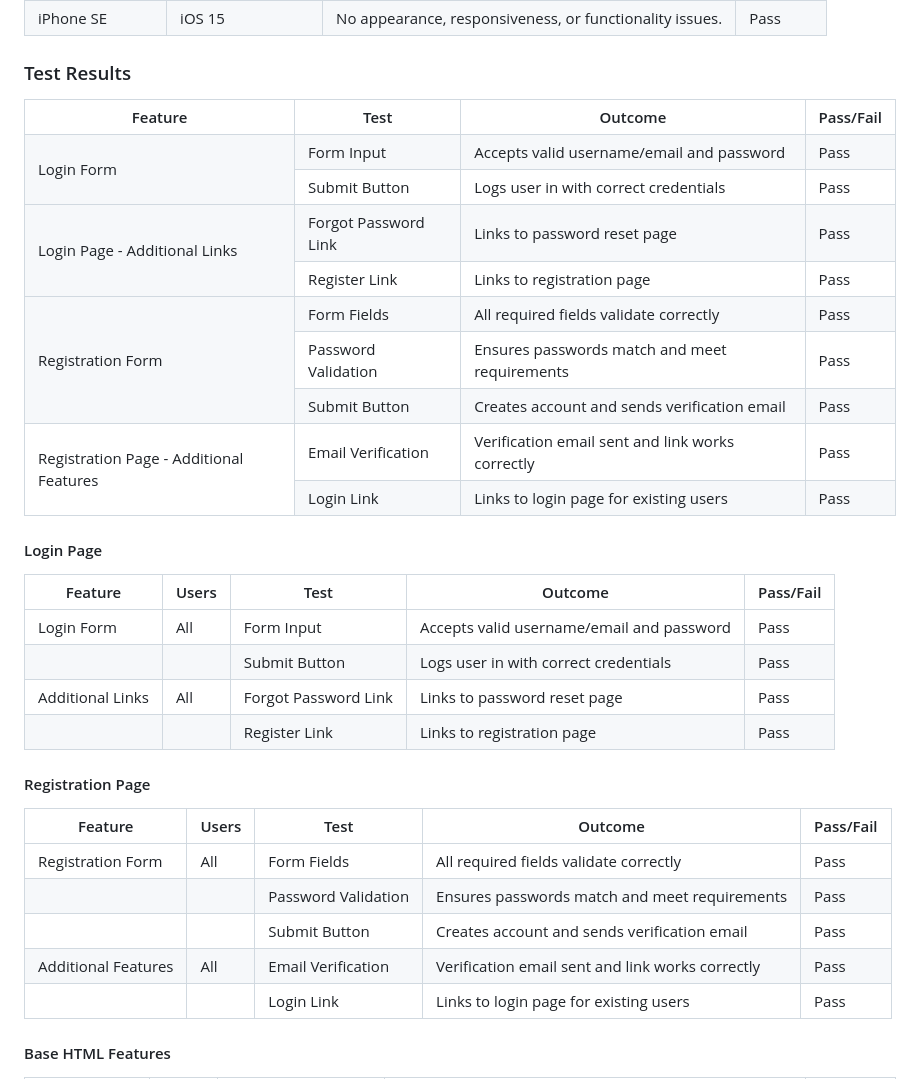
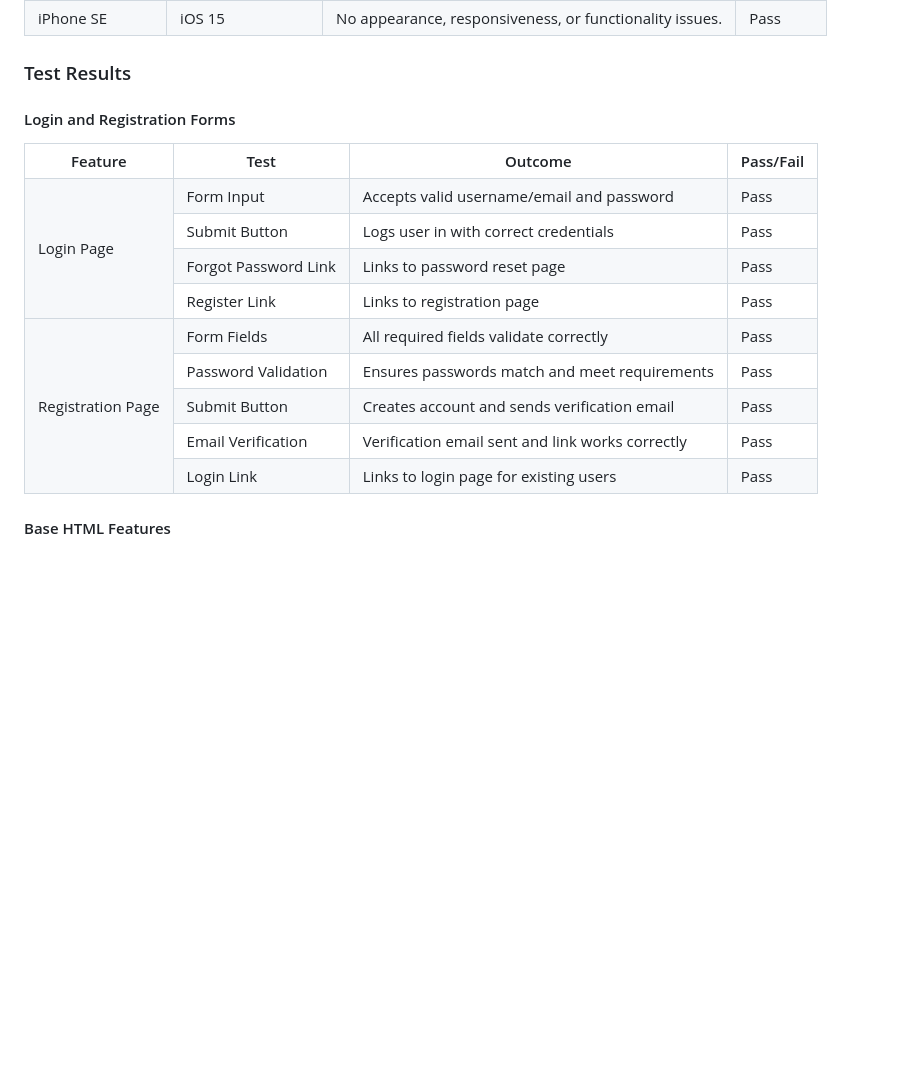
Before and after one commit to Alvor1991/PP5-Sports-Sole, a Markdown page: TESTING.md, the part around the change printed below. GitHub-like rendering; blank space fills up the shorter version.

Commit message:
Update more testing tables

```diff
--- a/TESTING.md
+++ b/TESTING.md
@@ -237,6 +237,8 @@ iPhone SE | iOS 15 | No appearance, responsiveness, or functionality issues. | <
 
 ### Test Results
 
+#### Login and Registration Forms
+
 <table>
     <tr>
         <th>Feature</th>
@@ -245,7 +247,7 @@ iPhone SE | iOS 15 | No appearance, responsiveness, or functionality issues. | <
         <th>Pass/Fail</th>
     </tr>
     <tr>
-        <td rowspan="2">Login Form</td>
+        <td rowspan="4">Login Page</td>
         <td>Form Input</td>
         <td>Accepts valid username/email and password</td>
         <td><span style="color:green">Pass</span></td>
@@ -256,7 +258,6 @@ iPhone SE | iOS 15 | No appearance, responsiveness, or functionality issues. | <
         <td><span style="color:green">Pass</span></td>
     </tr>
     <tr>
-        <td rowspan="2">Login Page - Additional Links</td>
         <td>Forgot Password Link</td>
         <td>Links to password reset page</td>
         <td><span style="color:green">Pass</span></td>
@@ -267,7 +268,7 @@ iPhone SE | iOS 15 | No appearance, responsiveness, or functionality issues. | <
         <td><span style="color:green">Pass</span></td>
     </tr>
     <tr>
-        <td rowspan="3">Registration Form</td>
+        <td rowspan="5">Registration Page</td>
         <td>Form Fields</td>
         <td>All required fields validate correctly</td>
         <td><span style="color:green">Pass</span></td>
@@ -283,7 +284,6 @@ iPhone SE | iOS 15 | No appearance, responsiveness, or functionality issues. | <
         <td><span style="color:green">Pass</span></td>
     </tr>
     <tr>
-        <td rowspan="2">Registration Page - Additional Features</td>
         <td>Email Verification</td>
         <td>Verification email sent and link works correctly</td>
         <td><span style="color:green">Pass</span></td>
@@ -295,25 +295,5 @@ iPhone SE | iOS 15 | No appearance, responsiveness, or functionality issues. | <
     </tr>
 </table>
 
-
-#### Login Page
-
-| Feature                  | Users | Test                               | Outcome                                   | Pass/Fail |
-|--------------------------|-------|------------------------------------|-------------------------------------------|-----------|
-| Login Form               | All   | Form Input                         | Accepts valid username/email and password | <span style="color:green">Pass</span> |
-|                          |       | Submit Button                      | Logs user in with correct credentials     | <span style="color:green">Pass</span> |
-| Additional Links         | All   | Forgot Password Link               | Links to password reset page               | <span style="color:green">Pass</span> |
-|                          |       | Register Link                      | Links to registration page                 | <span style="color:green">Pass</span> |
-
-#### Registration Page
-
-| Feature                   | Users     | Test                               | Outcome                                   | Pass/Fail |
-|---------------------------|-----------|------------------------------------|-------------------------------------------|-----------|
-| Registration Form         | All       | Form Fields                        | All required fields validate correctly     | <span style="color:green">Pass</span> |
-|                           |           | Password Validation                | Ensures passwords match and meet requirements | <span style="color:green">Pass</span> |
-|                           |           | Submit Button                     | Creates account and sends verification email | <span style="color:green">Pass</span> |
-| Additional Features       | All       | Email Verification                 | Verification email sent and link works correctly | <span style="color:green">Pass</span> |
-|                           |           | Login Link                        | Links to login page for existing users     | <span style="color:green">Pass</span> |
-
 #### Base HTML Features
 
```
Also changed, not shown: other parts of TESTING.md (+212 -46 lines).
